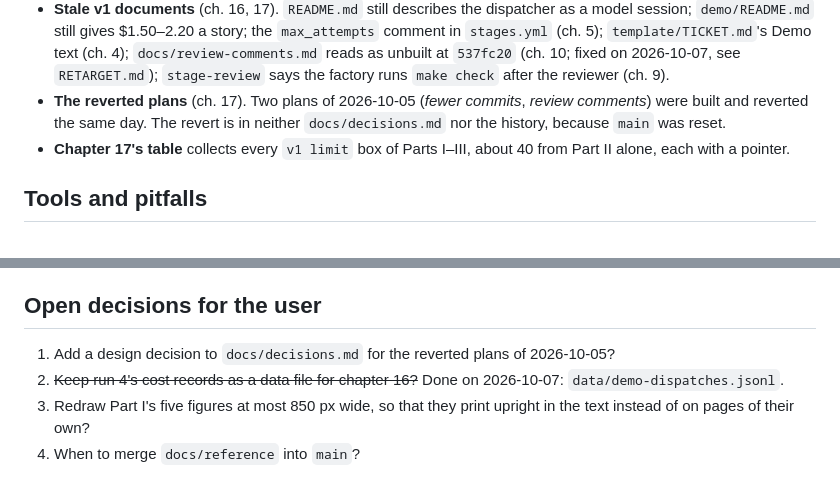
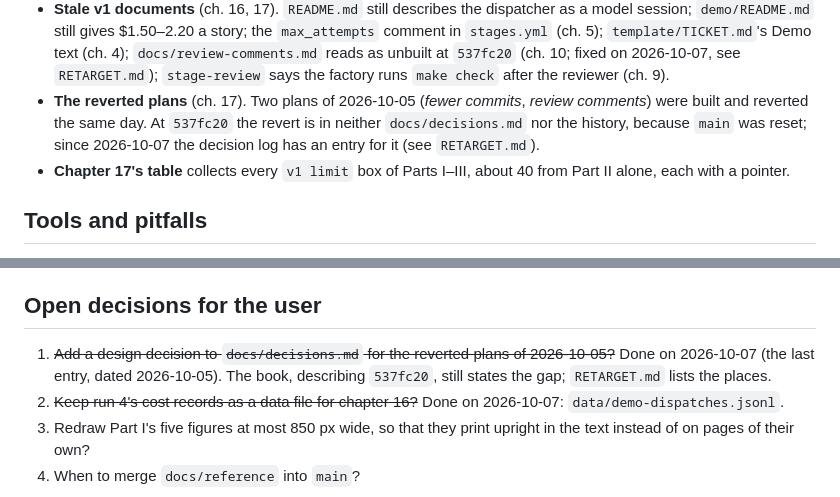
Before and after one commit to pkrahmer/factory, a Markdown page: docs/reference/WRITING-PLAN.md, 2 parts joined by grey strips. Rendered like a GitHub page.

```diff
--- a/docs/reference/WRITING-PLAN.md
+++ b/docs/reference/WRITING-PLAN.md
@@ -383,7 +383,7 @@ Found while writing Parts I and II, verified against the code. Each belongs in t
 - **`uv` is assumed** (ch. 12). The preflight requires `uv` and `.venv`, and the entrypoint runs `uv sync`. `guard.NEVER_FILES` names Python, uv, make and Claude Code files. `template/tasks/.gitkeep` is a leftover of the flat `tasks/` folder of contract version 3. The template's guide says "the pipeline knows only these three targets" while the acceptor runs `make mutants`. R10 points agents to `docs/branching.md`, which exists only in the factory's repository.
 - **The `version:` field in `stages.yml`** went 1 → 2 → 4 → 5 (ch. 16). Generation 3 changed the loop, not the contract. No code reads the field (ch. 5 says so).
 - **Stale v1 documents** (ch. 16, 17). `README.md` still describes the dispatcher as a model session; `demo/README.md` still gives $1.50–2.20 a story; the `max_attempts` comment in `stages.yml` (ch. 5); `template/TICKET.md`'s Demo text (ch. 4); `docs/review-comments.md` reads as unbuilt at `537fc20` (ch. 10; fixed on 2026-10-07, see `RETARGET.md`); `stage-review` says the factory runs `make check` after the reviewer (ch. 9).
-- **The reverted plans** (ch. 17). Two plans of 2026-10-05 (*fewer commits*, *review comments*) were built and reverted the same day. The revert is in neither `docs/decisions.md` nor the history, because `main` was reset.
+- **The reverted plans** (ch. 17). Two plans of 2026-10-05 (*fewer commits*, *review comments*) were built and reverted the same day. At `537fc20` the revert is in neither `docs/decisions.md` nor the history, because `main` was reset; since 2026-10-07 the decision log has an entry for it (see `RETARGET.md`).
 - **Chapter 17's table** collects every `v1 limit` box of Parts I–III, about 40 from Part II alone, each with a pointer.
 
 ## Tools and pitfalls
@@ -410,7 +410,7 @@ Found while writing Parts I and II, verified against the code. Each belongs in t
 
 ## Open decisions for the user
 
-1. Add a design decision to `docs/decisions.md` for the reverted plans of 2026-10-05?
+1. ~~Add a design decision to `docs/decisions.md` for the reverted plans of 2026-10-05?~~ Done on 2026-10-07 (the last entry, dated 2026-10-05). The book, describing `537fc20`, still states the gap; `RETARGET.md` lists the places.
 2. ~~Keep run 4's cost records as a data file for chapter 16?~~ Done on 2026-10-07: `data/demo-dispatches.jsonl`.
 3. Redraw Part I's five figures at most 850 px wide, so that they print upright in the text instead of on pages of their own?
 4. When to merge `docs/reference` into `main`?
```
Also changed, not shown: docs/decisions.md (+1 -0 lines), docs/reference/RETARGET.md (+2 -0 lines).
